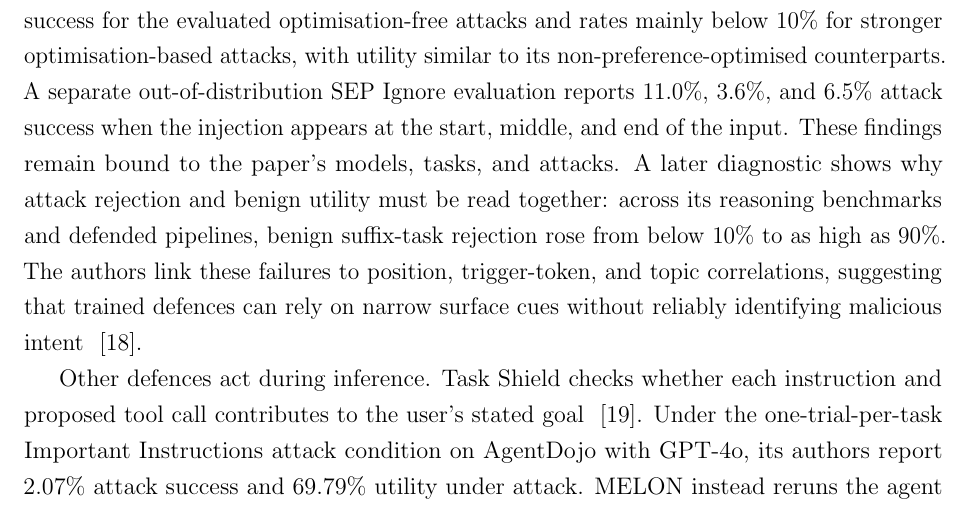
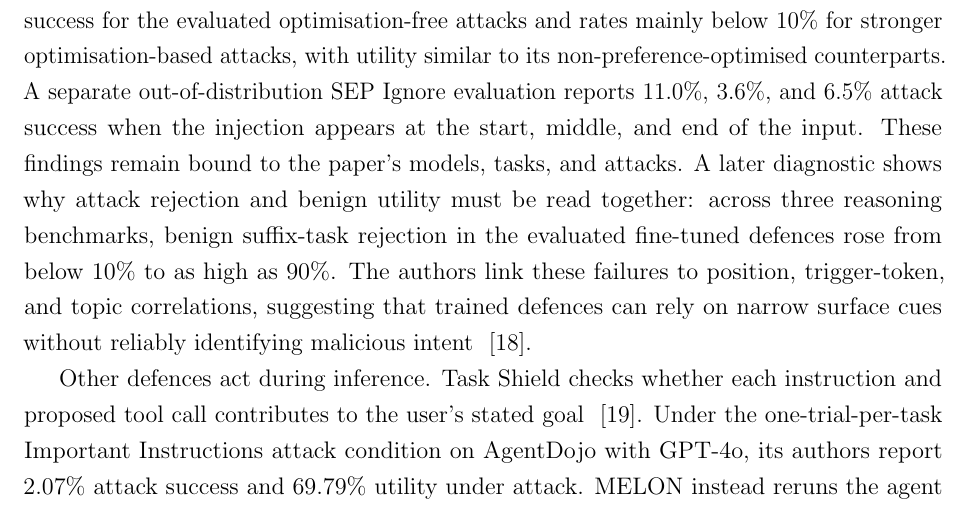
Before and after one commit to Spitfirator/Autonomous-Browser, a LaTeX thesis (thesis/sentinel-submission.tex, which reads thesis/chapters/02-background.tex): part of page 14 of 67, cut so that both start at the same text. Compiled offline with pdfLaTeX.

Commit message:
Clarify scope of benign suffix-task rejection findings

```diff
--- a/thesis/chapters/02-background.tex
+++ b/thesis/chapters/02-background.tex
@@ -108,9 +108,9 @@ non-preference-optimised counterparts. A separate out-of-distribution SEP
 Ignore evaluation reports 11.0\%, 3.6\%, and 6.5\% attack success when the
 injection appears at the start, middle, and end of the input. These findings
 remain bound to the paper's models, tasks, and attacks. A later diagnostic
-shows why attack rejection and benign utility must be read together: across
-its reasoning benchmarks and defended pipelines, benign suffix-task rejection
-rose from below 10\% to as high as 90\%. The authors link these failures to position,
+shows why attack rejection and benign utility must be read together: across three
+reasoning benchmarks, benign suffix-task rejection in the evaluated fine-tuned
+defences rose from below 10\% to as high as 90\%. The authors link these failures to position,
 trigger-token, and topic correlations, suggesting that trained defences can
 rely on narrow surface cues without reliably identifying malicious intent
 ~\cite{li2026surfaceheuristics}.
```
